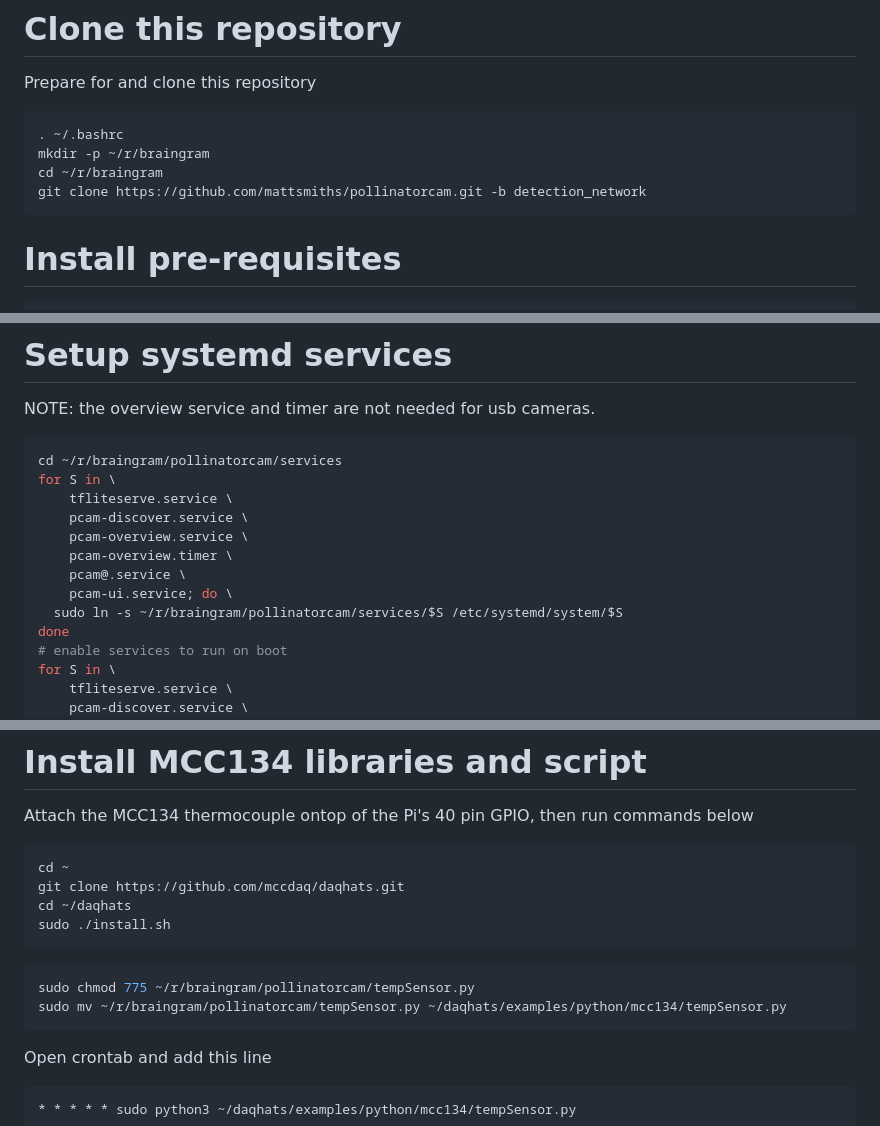
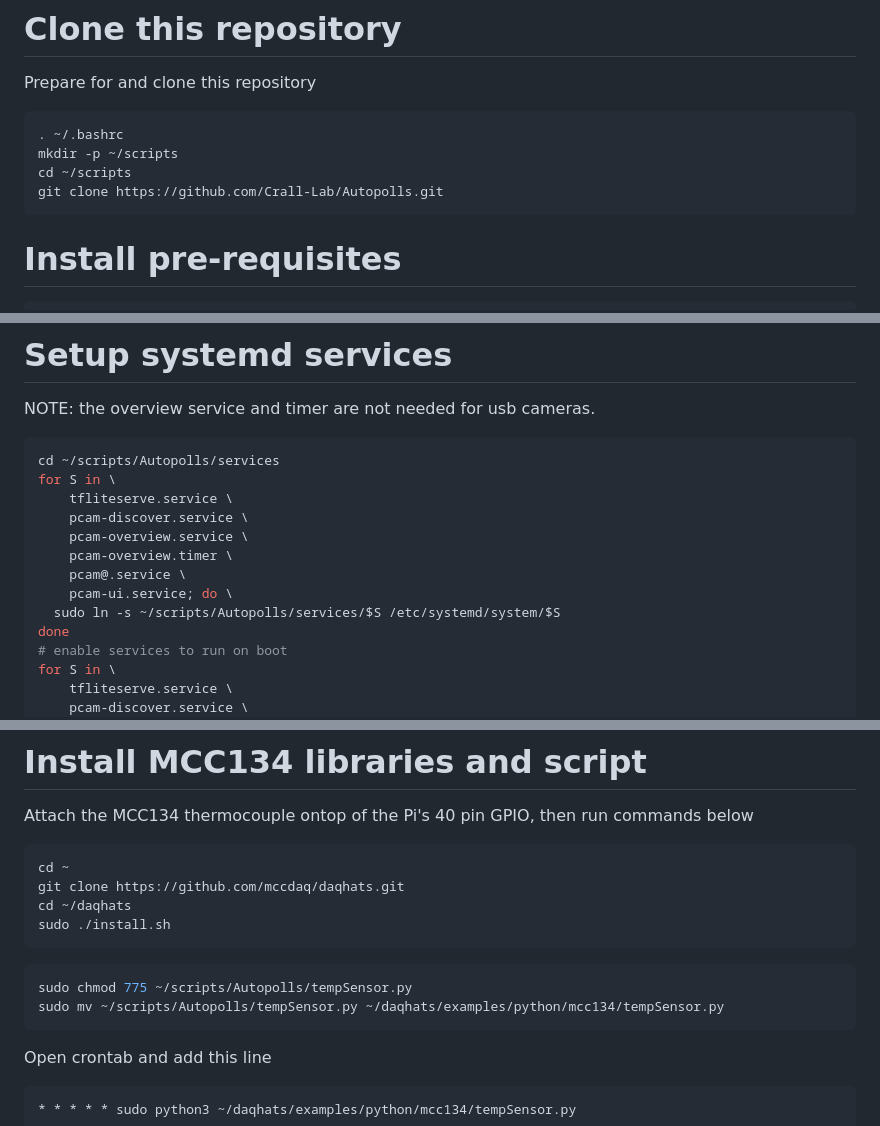
Before and after one commit to Crall-Lab/Autopolls, a Markdown page: README.md, 3 parts joined by grey strips. Drawn GitHub-style.

Commit message:
Update README.md to reflect new directory paths

````diff
--- a/README.md
+++ b/README.md
@@ -40,9 +41,9 @@ sudo nano /etc/hostname
 Prepare for and clone this repository
 ```bash
 . ~/.bashrc
-mkdir -p ~/r/braingram
-cd ~/r/braingram
-git clone https://github.com/mattsmiths/pollinatorcam.git -b detection_network
+mkdir -p ~/scripts
+cd ~/scripts
+git clone https://github.com/Crall-Lab/Autopolls.git
 ```
 
 # Install pre-requisites
@@ -140,7 +140,7 @@ sudo ln -s ~/r/braingram/pollinatorcam/services/pcam-ui.nginx /etc/nginx/sites-e
 NOTE: the overview service and timer are not needed for usb cameras.
 
 ```bash
-cd ~/r/braingram/pollinatorcam/services
+cd ~/scripts/Autopolls/services
 for S in \
     tfliteserve.service \
     pcam-discover.service \
@@ -148,7 +148,7 @@ for S in \
     pcam-overview.timer \
     pcam@.service \
     pcam-ui.service; do \
-  sudo ln -s ~/r/braingram/pollinatorcam/services/$S /etc/systemd/system/$S
+  sudo ln -s ~/scripts/Autopolls/services/$S /etc/systemd/system/$S
 done
 # enable services to run on boot
 for S in \
@@ -178,8 +178,8 @@ cd ~/daqhats
 sudo ./install.sh
 ```
 ```bash
-sudo chmod 775 ~/r/braingram/pollinatorcam/tempSensor.py
-sudo mv ~/r/braingram/pollinatorcam/tempSensor.py ~/daqhats/examples/python/mcc134/tempSensor.py
+sudo chmod 775 ~/scripts/Autopolls/tempSensor.py
+sudo mv ~/scripts/Autopolls/tempSensor.py ~/daqhats/examples/python/mcc134/tempSensor.py
 ```
 Open crontab and add this line
 ```bash
````
Also changed, not shown: other parts of README.md (+4 -4 lines).
